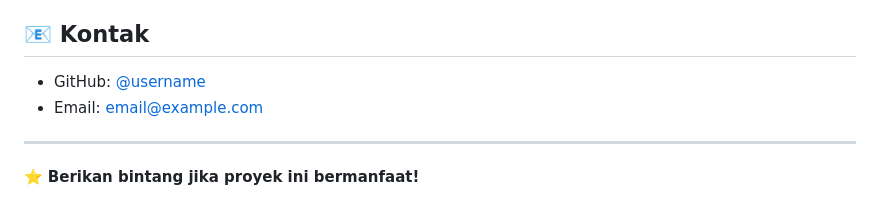
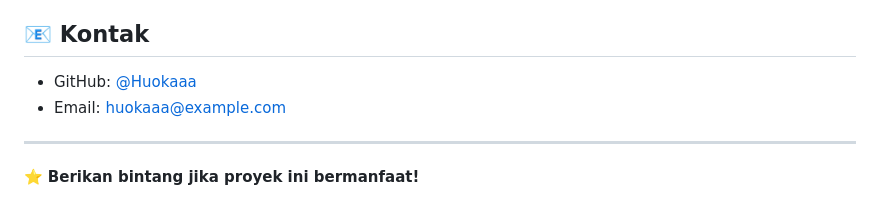
Before and after one commit to huokaaa/waifu2x-ncnn-webui, a Markdown page: README.md, the part around the change. Drawn GitHub-style.

```diff
--- a/README.md
+++ b/README.md
@@ -129,8 +129,8 @@ MIT License - lihat file [LICENSE](LICENSE) untuk detail
 
 ## 📧 Kontak
 
-- GitHub: [@username](https://github.com/username)
-- Email: email@example.com
+- GitHub: [@Huokaaa](https://github.com/huokaaa)
+- Email: huokaaa@example.com
 
 ---
 
```
